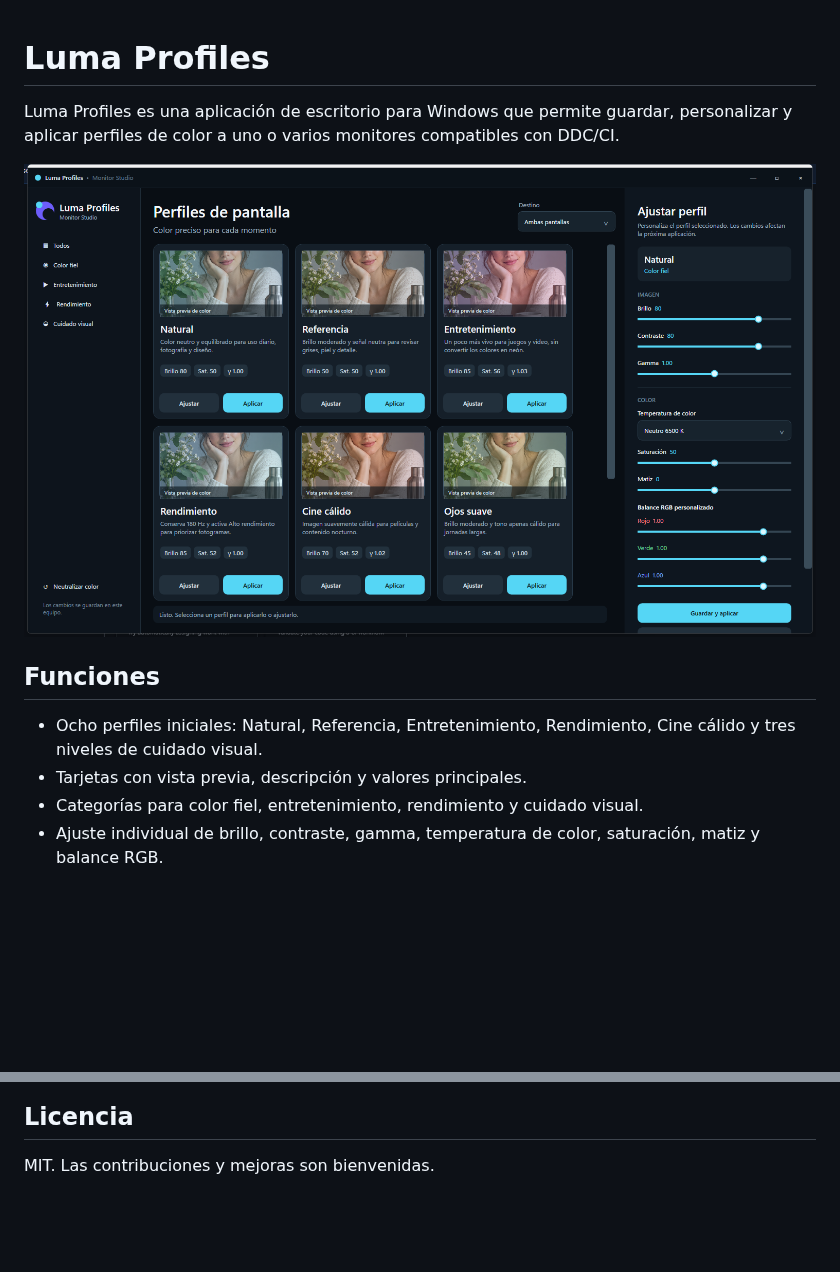
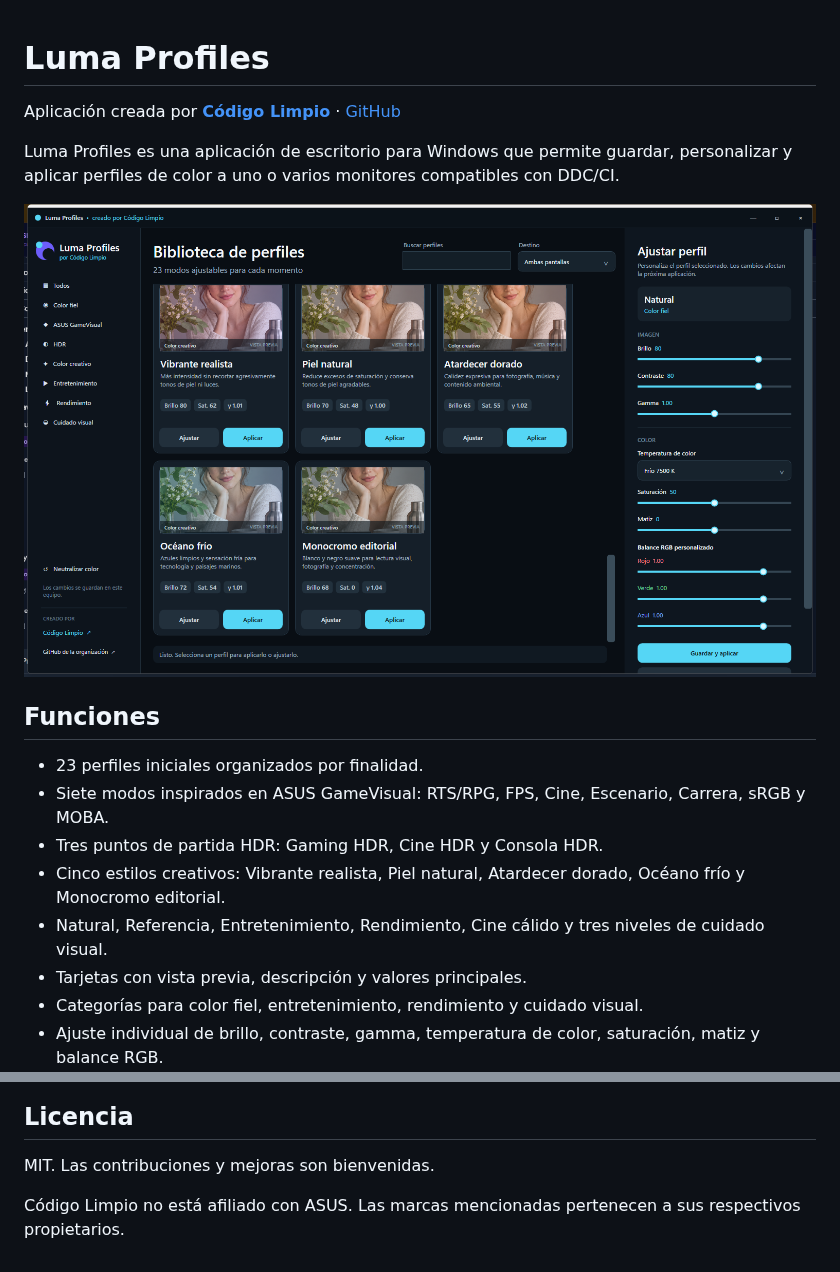
Before and after one commit to CodigoLimpioCo/luma-profiles, a Markdown page: README.md, 2 parts joined by grey strips. Rendered like a GitHub page; pictures changed too: docs/app-screenshot.png; blank space fills up the shorter version.

```diff
--- a/README.md
+++ b/README.md
@@ -1,4 +1,6 @@
 # Luma Profiles
+
+Aplicación creada por **[Código Limpio](https://codigolimpio.com.co/)** · [GitHub](https://github.com/CodigoLimpioCo)
 
 Luma Profiles es una aplicación de escritorio para Windows que permite guardar, personalizar y aplicar perfiles de color a uno o varios monitores compatibles con DDC/CI.
 
@@ -6,7 +8,11 @@ Luma Profiles es una aplicación de escritorio para Windows que permite guardar,
 
 ## Funciones
 
-- Ocho perfiles iniciales: Natural, Referencia, Entretenimiento, Rendimiento, Cine cálido y tres niveles de cuidado visual.
+- 23 perfiles iniciales organizados por finalidad.
+- Siete modos inspirados en ASUS GameVisual: RTS/RPG, FPS, Cine, Escenario, Carrera, sRGB y MOBA.
+- Tres puntos de partida HDR: Gaming HDR, Cine HDR y Consola HDR.
+- Cinco estilos creativos: Vibrante realista, Piel natural, Atardecer dorado, Océano frío y Monocromo editorial.
+- Natural, Referencia, Entretenimiento, Rendimiento, Cine cálido y tres niveles de cuidado visual.
 - Tarjetas con vista previa, descripción y valores principales.
 - Categorías para color fiel, entretenimiento, rendimiento y cuidado visual.
 - Ajuste individual de brillo, contraste, gamma, temperatura de color, saturación, matiz y balance RGB.
@@ -49,3 +55,5 @@ La interfaz implementada se encuentra en `docs/app-screenshot.png`. El concepto
 ## Licencia
 
 MIT. Las contribuciones y mejoras son bienvenidas.
+
+Código Limpio no está afiliado con ASUS. Las marcas mencionadas pertenecen a sus respectivos propietarios.
```
Also changed, not shown: 6 other files.
